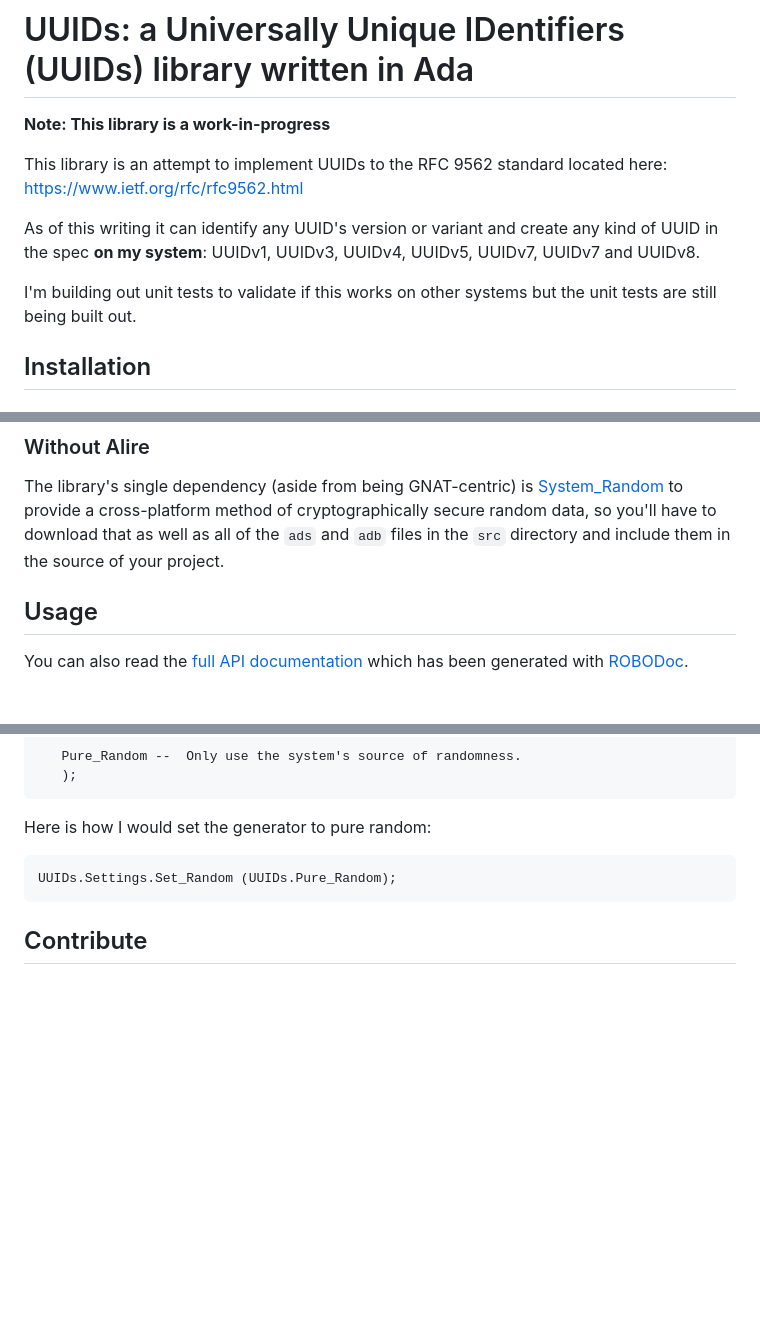
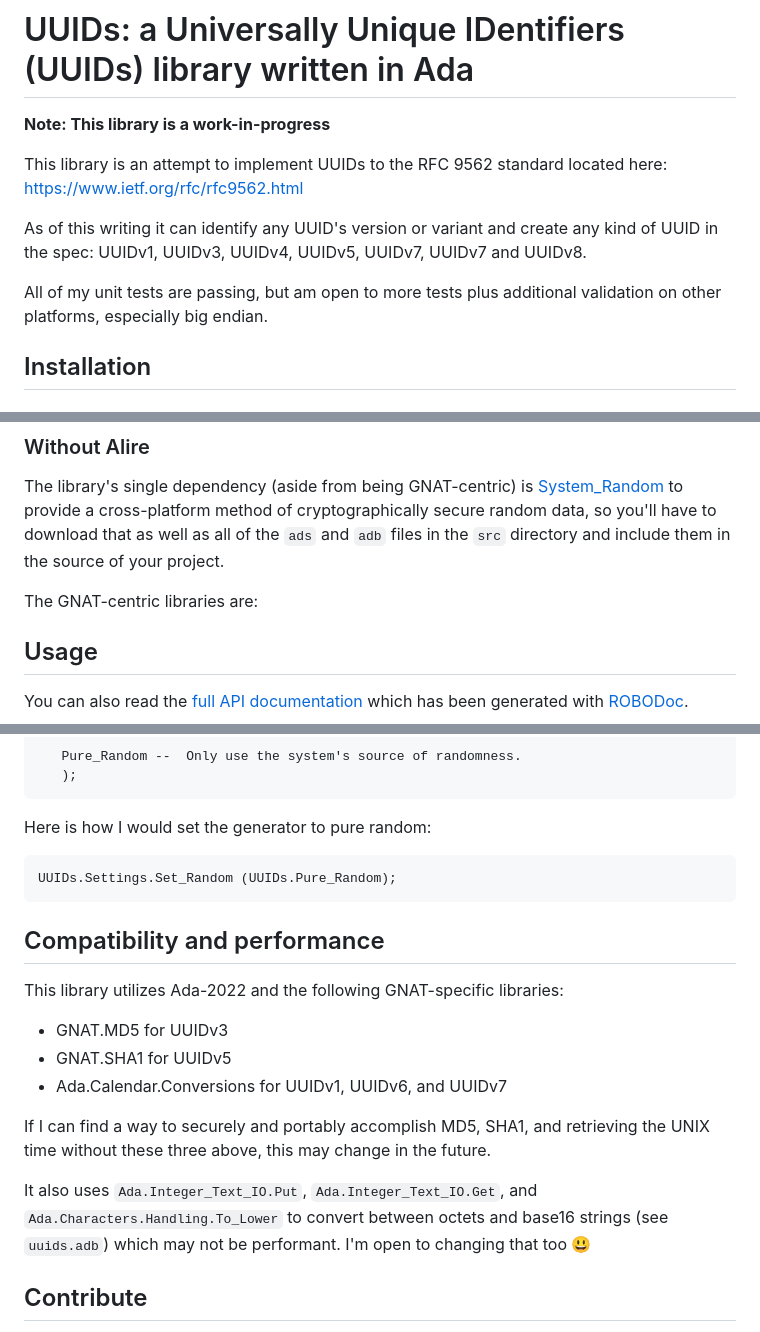
Before and after one commit to AJ-Ianozi/uuids, a Markdown page: readme.md, 3 parts joined by grey strips. GitHub-like rendering; blank space fills up the shorter version.

````diff
--- a/readme.md
+++ b/readme.md
@@ -4,9 +4,9 @@
 
 This library is an attempt to implement UUIDs to the RFC 9562 standard located here: https://www.ietf.org/rfc/rfc9562.html
 
-As of this writing it can identify any UUID's version or variant and create any kind of UUID in the spec **on my system**: UUIDv1, UUIDv3, UUIDv4, UUIDv5, UUIDv7, UUIDv7 and UUIDv8.
+As of this writing it can identify any UUID's version or variant and create any kind of UUID in the spec: UUIDv1, UUIDv3, UUIDv4, UUIDv5, UUIDv7, UUIDv7 and UUIDv8.
 
-I'm building out unit tests to validate if this works on other systems but the unit tests are still being built out.
+All of my unit tests are passing, but am open to more tests plus additional validation on other platforms, especially big endian.
 
 ## Installation
 
@@ -17,6 +17,8 @@ Don't have Alire yet? Get it with [GetAda](https://www.getada.dev).
 
 ### Without Alire
 The library's single dependency (aside from being GNAT-centric) is [System_Random](https://github.com/AntonMeep/system_random/) to provide a cross-platform method of cryptographically secure random data, so you'll have to download that as well as all of the `ads` and `adb` files in the `src` directory and include them in the source of your project.
+
+The GNAT-centric libraries are:
 
 ## Usage
 
@@ -177,5 +179,15 @@ Here is how I would set the generator to pure random:
 UUIDs.Settings.Set_Random (UUIDs.Pure_Random);
 ```
 
+## Compatibility and performance
+This library utilizes Ada-2022 and the following GNAT-specific libraries:
+- GNAT.MD5 for UUIDv3
+- GNAT.SHA1 for UUIDv5
+- Ada.Calendar.Conversions for UUIDv1, UUIDv6, and UUIDv7
+
+If I can find a way to securely and portably accomplish MD5, SHA1, and retrieving the UNIX time without these three above, this may change in the future.
+
+It also uses `Ada.Integer_Text_IO.Put`, `Ada.Integer_Text_IO.Get`, and `Ada.Characters.Handling.To_Lower` to convert between octets and base16 strings (see `uuids.adb`) which may not be performant.  I'm open to changing that too :smiley:
+
 ## Contribute
 Feel free to open an issue if you find any bugs or comment if you have any comments or enhancements. Please bare in mind that I am still writing my unit tests, so this is currently not fully tested yet.
````
